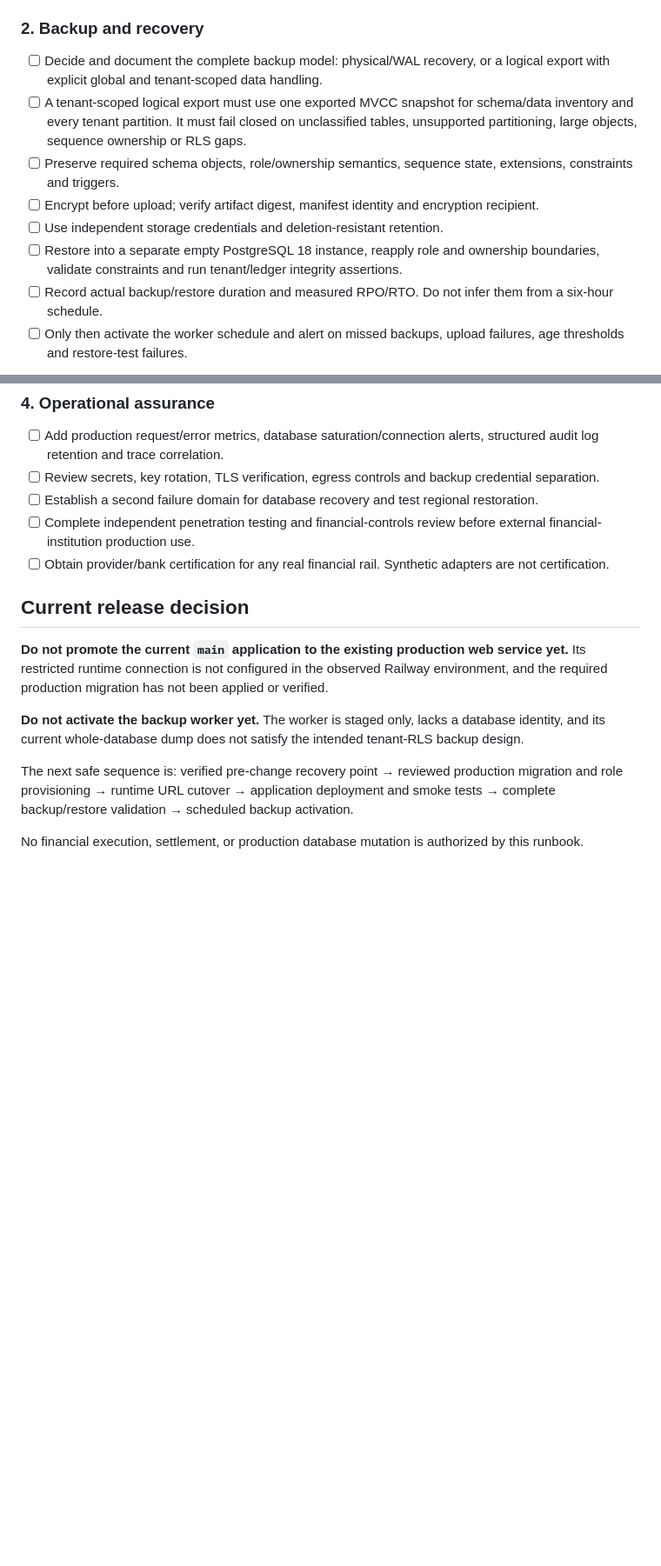
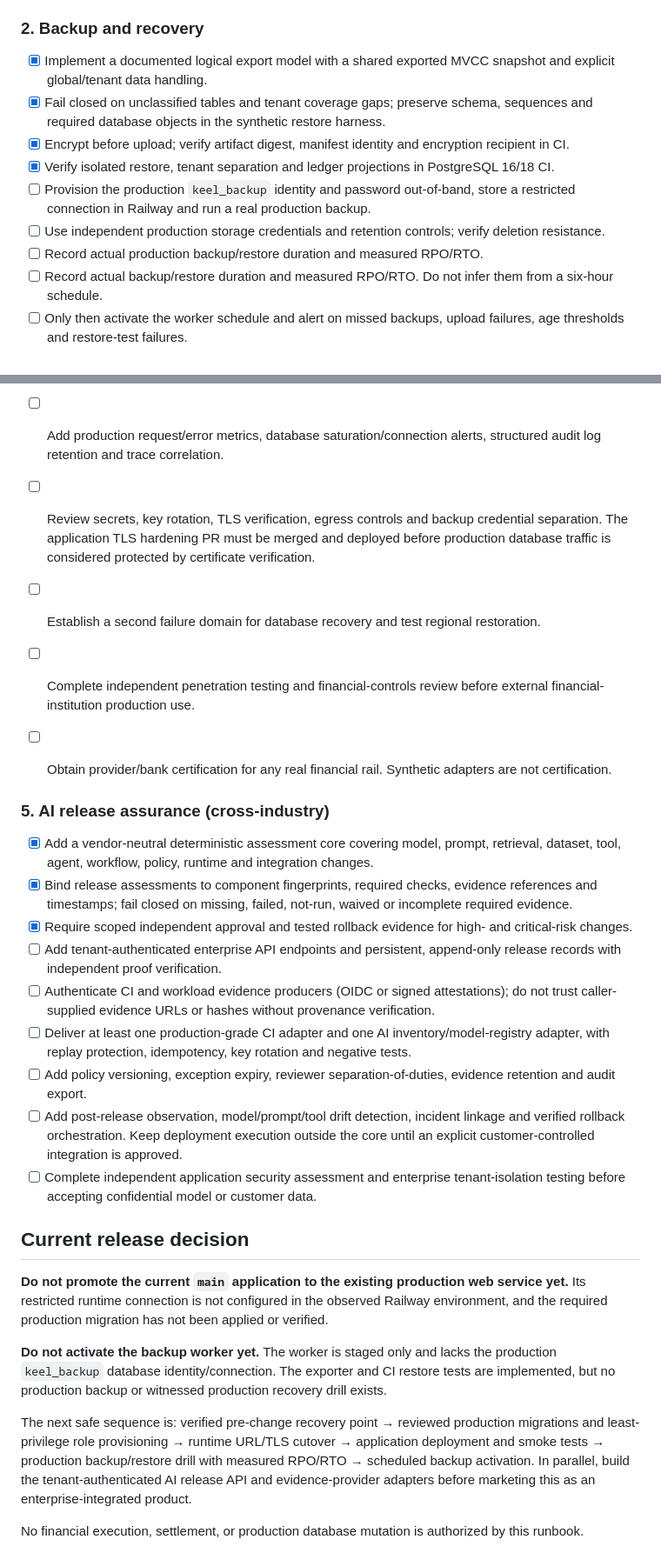
Before and after one commit to mubayyingcc-AI/plumbline-keel, a Markdown page: docs/PRODUCTION_CUTOVER_AND_RECOVERY_GATES.md, 2 parts joined by grey strips. Shown at 87% size. Drawn GitHub-style; blank space fills up the shorter version.

Commit message:
docs: refresh production and AI assurance release gates

```diff
--- a/docs/PRODUCTION_CUTOVER_AND_RECOVERY_GATES.md
+++ b/docs/PRODUCTION_CUTOVER_AND_RECOVERY_GATES.md
@@ -31,12 +30,13 @@ This document is an operational release gate, not a claim of certification or pr
 
 ### 2. Backup and recovery
 
-- [ ] Decide and document the complete backup model: physical/WAL recovery, or a logical export with explicit global and tenant-scoped data handling.
-- [ ] A tenant-scoped logical export must use one exported MVCC snapshot for schema/data inventory and every tenant partition. It must fail closed on unclassified tables, unsupported partitioning, large objects, sequence ownership or RLS gaps.
-- [ ] Preserve required schema objects, role/ownership semantics, sequence state, extensions, constraints and triggers.
-- [ ] Encrypt before upload; verify artifact digest, manifest identity and encryption recipient.
-- [ ] Use independent storage credentials and deletion-resistant retention.
-- [ ] Restore into a separate empty PostgreSQL 18 instance, reapply role and ownership boundaries, validate constraints and run tenant/ledger integrity assertions.
+- [x] Implement a documented logical export model with a shared exported MVCC snapshot and explicit global/tenant data handling.
+- [x] Fail closed on unclassified tables and tenant coverage gaps; preserve schema, sequences and required database objects in the synthetic restore harness.
+- [x] Encrypt before upload; verify artifact digest, manifest identity and encryption recipient in CI.
+- [x] Verify isolated restore, tenant separation and ledger projections in PostgreSQL 16/18 CI.
+- [ ] Provision the production `keel_backup` identity and password out-of-band, store a restricted connection in Railway and run a real production backup.
+- [ ] Use independent production storage credentials and retention controls; verify deletion resistance.
+- [ ] Record actual production backup/restore duration and measured RPO/RTO.
 - [ ] Record actual backup/restore duration and measured RPO/RTO. Do not infer them from a six-hour schedule.
 - [ ] Only then activate the worker schedule and alert on missed backups, upload failures, age thresholds and restore-test failures.
 
@@ -52,17 +52,30 @@ This document is an operational release gate, not a claim of certification or pr
 ### 4. Operational assurance
 
 - [ ] Add production request/error metrics, database saturation/connection alerts, structured audit log retention and trace correlation.
-- [ ] Review secrets, key rotation, TLS verification, egress controls and backup credential separation.
+- [ ] Review secrets, key rotation, TLS verification, egress controls and backup credential separation. The application TLS hardening PR must be merged and deployed before production database traffic is considered protected by certificate verification.
 - [ ] Establish a second failure domain for database recovery and test regional restoration.
 - [ ] Complete independent penetration testing and financial-controls review before external financial-institution production use.
 - [ ] Obtain provider/bank certification for any real financial rail. Synthetic adapters are not certification.
+
+
+### 5. AI release assurance (cross-industry)
+
+- [x] Add a vendor-neutral deterministic assessment core covering model, prompt, retrieval, dataset, tool, agent, workflow, policy, runtime and integration changes.
+- [x] Bind release assessments to component fingerprints, required checks, evidence references and timestamps; fail closed on missing, failed, not-run, waived or incomplete required evidence.
+- [x] Require scoped independent approval and tested rollback evidence for high- and critical-risk changes.
+- [ ] Add tenant-authenticated enterprise API endpoints and persistent, append-only release records with independent proof verification.
+- [ ] Authenticate CI and workload evidence producers (OIDC or signed attestations); do not trust caller-supplied evidence URLs or hashes without provenance verification.
+- [ ] Deliver at least one production-grade CI adapter and one AI inventory/model-registry adapter, with replay protection, idempotency, key rotation and negative tests.
+- [ ] Add policy versioning, exception expiry, reviewer separation-of-duties, evidence retention and audit export.
+- [ ] Add post-release observation, model/prompt/tool drift detection, incident linkage and verified rollback orchestration. Keep deployment execution outside the core until an explicit customer-controlled integration is approved.
+- [ ] Complete independent application security assessment and enterprise tenant-isolation testing before accepting confidential model or customer data.
 
 ## Current release decision
 
 **Do not promote the current `main` application to the existing production web service yet.** Its restricted runtime connection is not configured in the observed Railway environment, and the required production migration has not been applied or verified.
 
-**Do not activate the backup worker yet.** The worker is staged only, lacks a database identity, and its current whole-database dump does not satisfy the intended tenant-RLS backup design.
+**Do not activate the backup worker yet.** The worker is staged only and lacks the production `keel_backup` database identity/connection. The exporter and CI restore tests are implemented, but no production backup or witnessed production recovery drill exists.
 
-The next safe sequence is: verified pre-change recovery point → reviewed production migration and role provisioning → runtime URL cutover → application deployment and smoke tests → complete backup/restore validation → scheduled backup activation.
+The next safe sequence is: verified pre-change recovery point → reviewed production migrations and least-privilege role provisioning → runtime URL/TLS cutover → application deployment and smoke tests → production backup/restore drill with measured RPO/RTO → scheduled backup activation. In parallel, build the tenant-authenticated AI release API and evidence-provider adapters before marketing this as an enterprise-integrated product.
 
 No financial execution, settlement, or production database mutation is authorized by this runbook.
```
Also changed, not shown: other parts of docs/PRODUCTION_CUTOVER_AND_RECOVERY_GATES.md (+2 -3 lines).
